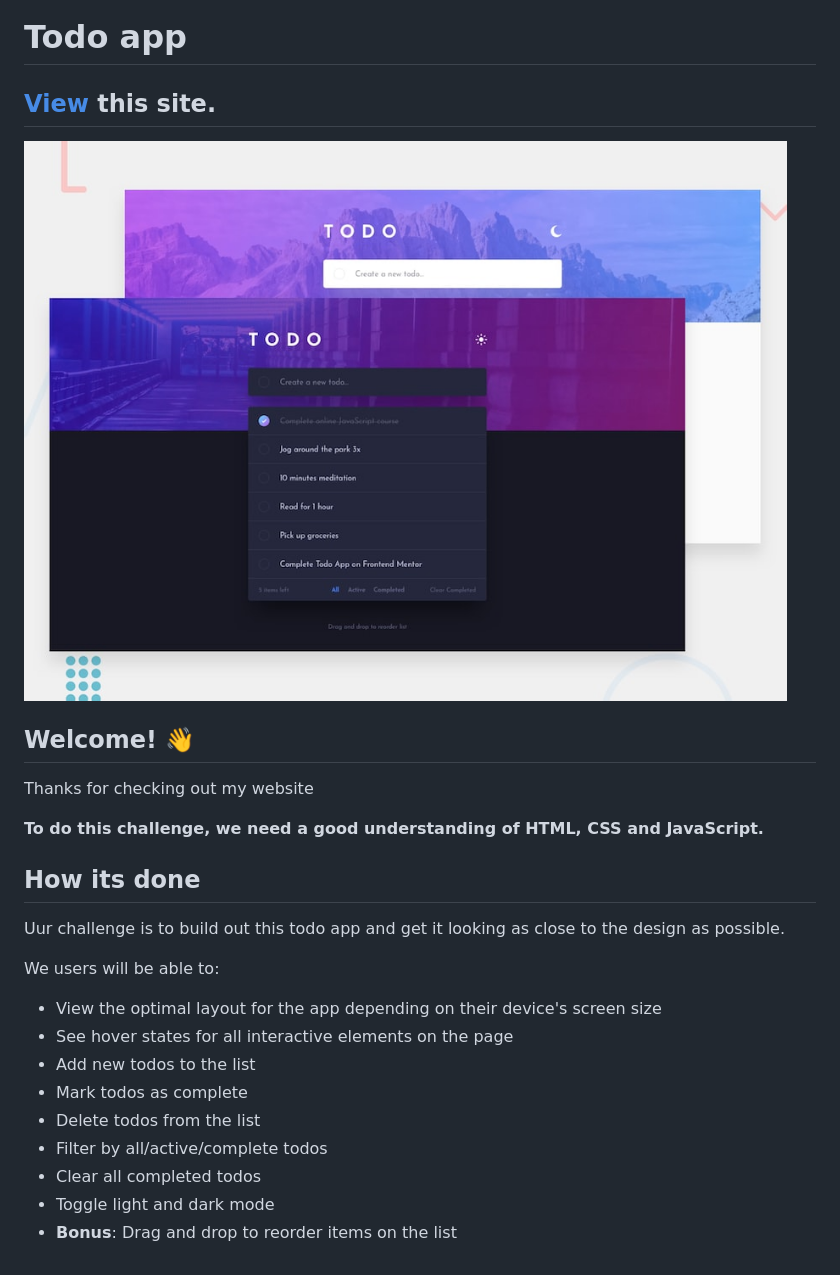
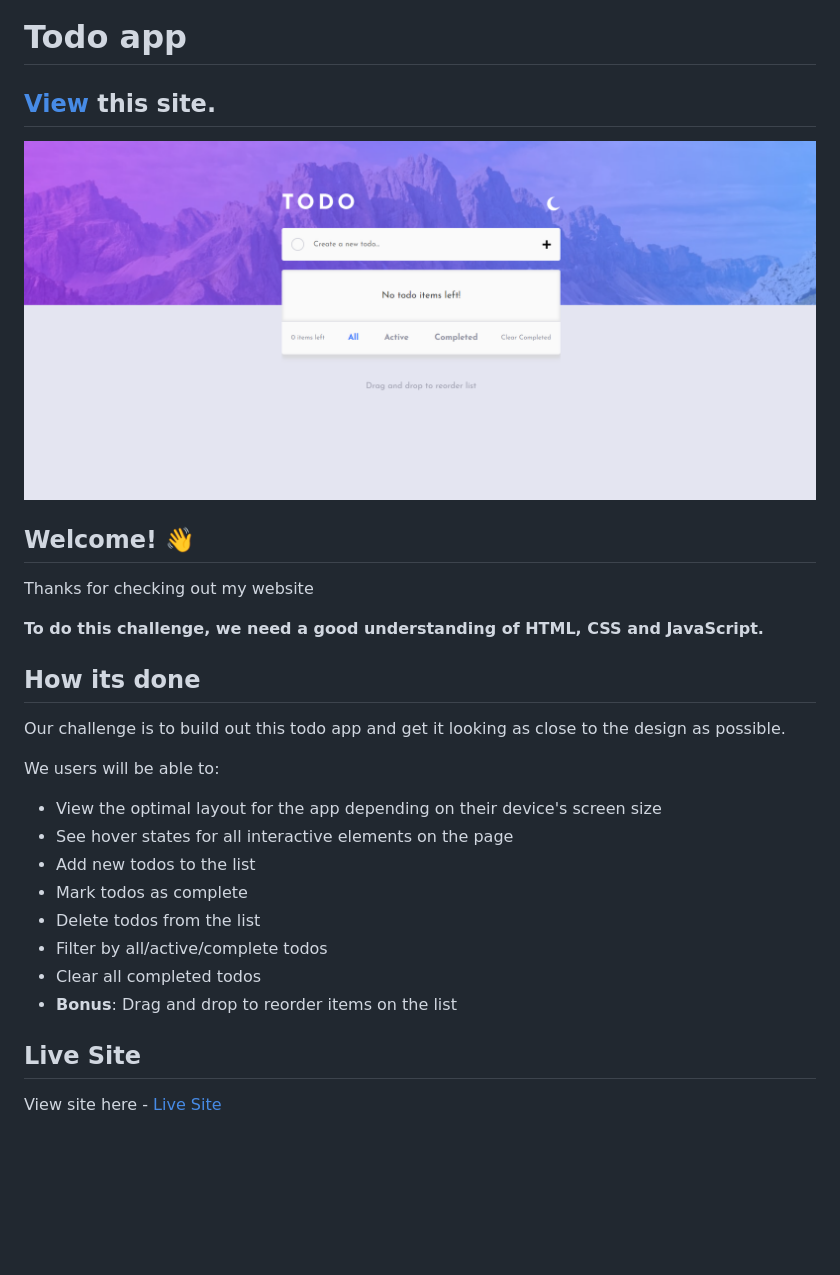
Before and after one commit to Vaswata/Project-2-Todo-App, a Markdown page: README.md, the part around the change printed below. Drawn GitHub-style; pictures changed too: images/LiveScreenShot.png (added); blank space fills up the shorter version.

```diff
--- a/README.md
+++ b/README.md
@@ -4,5 +4,5 @@
 
-![Design preview for the Todo app coding challenge](./design/desktop-preview.jpg)
+![Design preview for the Todo app coding challenge](./images/LiveScreenShot.png)
 
 ## Welcome! 👋
 
@@ -12,7 +12,7 @@ Thanks for checking out my website
 
 ## How its done
 
-Uur challenge is to build out this todo app and get it looking as close to the design as possible.
+Our challenge is to build out this todo app and get it looking as close to the design as possible.
 
 We users will be able to:
 
@@ -23,5 +23,8 @@ We users will be able to:
 - Delete todos from the list
 - Filter by all/active/complete todos
 - Clear all completed todos
-- Toggle light and dark mode
 - **Bonus**: Drag and drop to reorder items on the list
+
+## Live Site
+
+View site here - [Live Site](https://github.com/Vaswata/Project-2-Todo-App/)
```
Also changed, not shown: other parts of README.md (+1 -1 lines).
